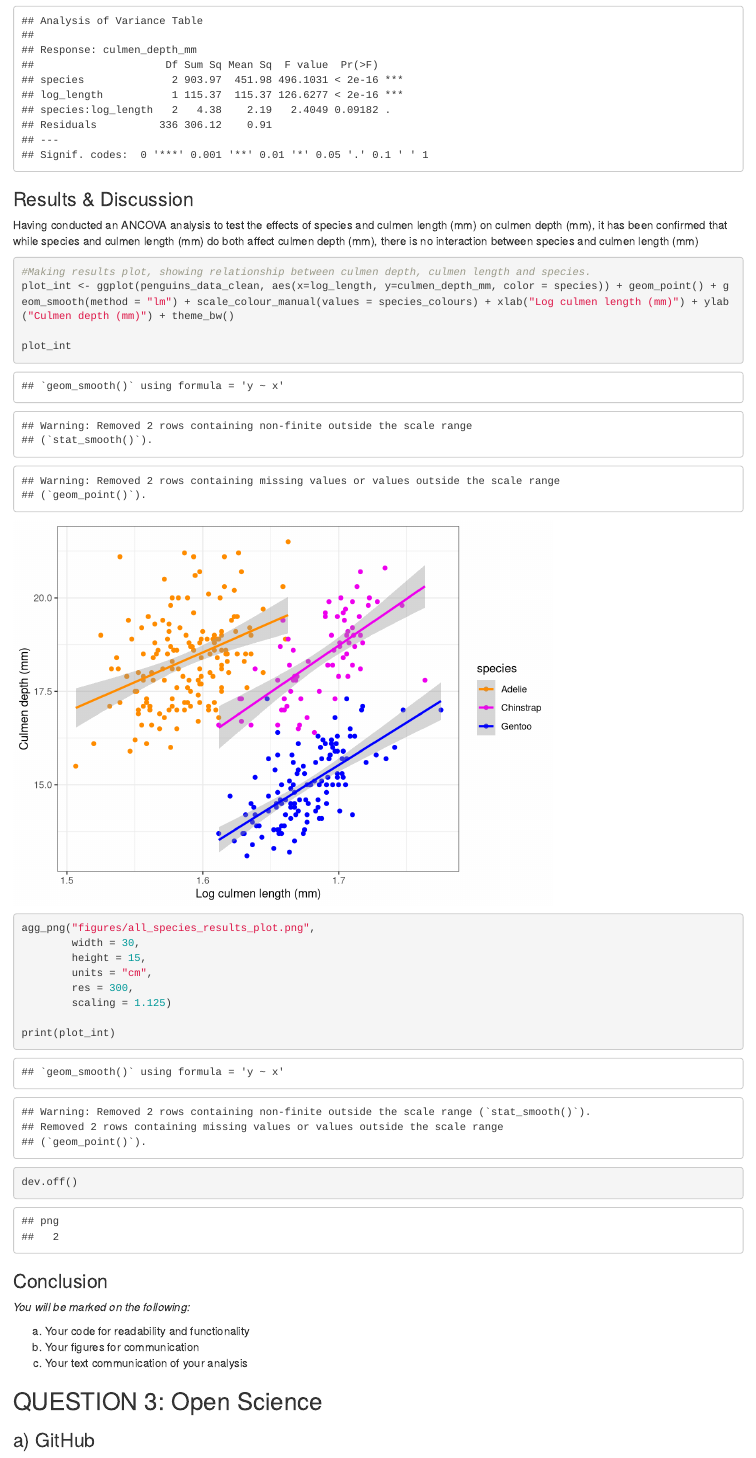
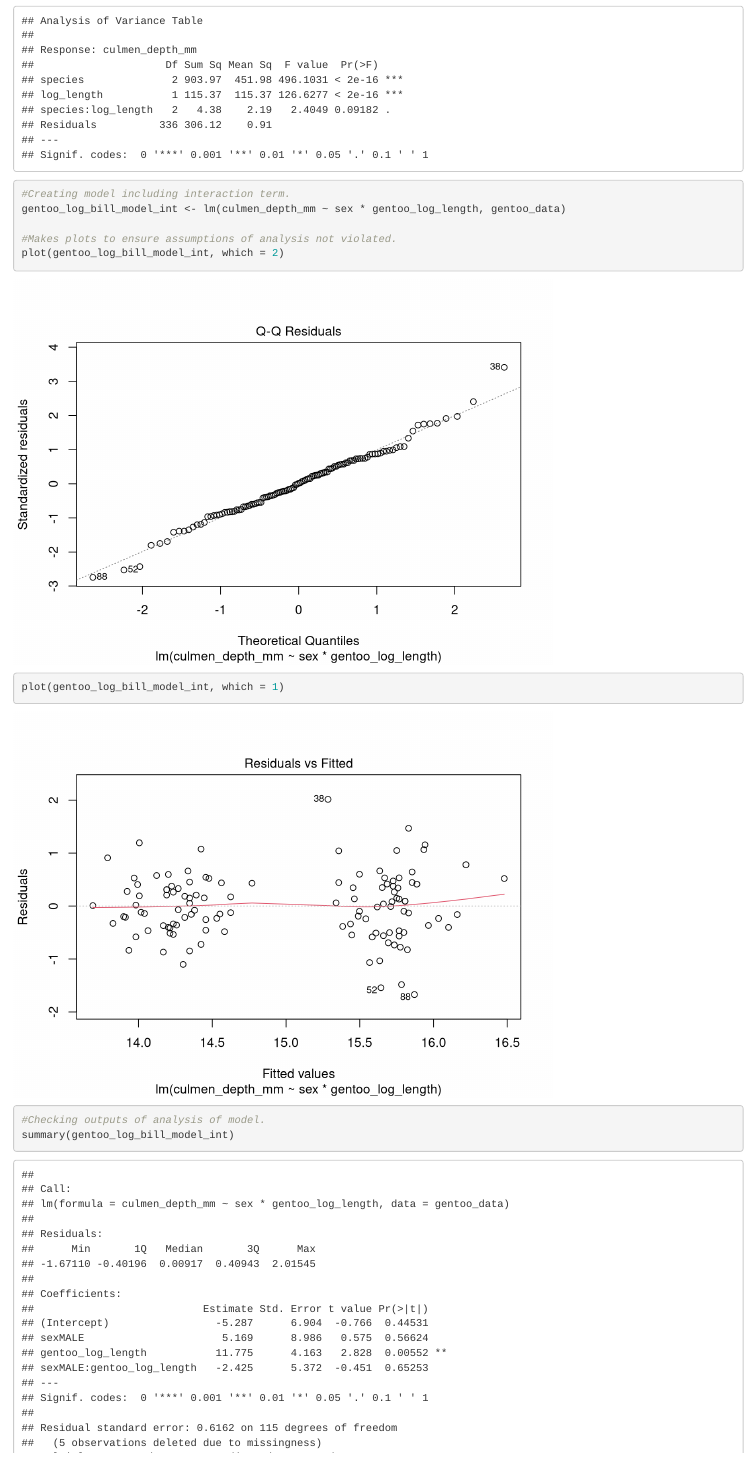
Before and after one commit to lemontea63/reproducible_figures_assignment, an R Markdown document (reproducible_figures_assignment.Rmd): the page in a window 1100 px wide, from 15910 px down. Rendered offline with R 4.5, knitr and Pandoc, with nearby package versions; some code elsewhere in the file could not run offline.

Commit message:
Made separate chunks for analysing and plotting data on all species and data on gentoos only.

````diff
--- a/reproducible_figures_assignment.Rmd
+++ b/reproducible_figures_assignment.Rmd
@@ -256,5 +256,13 @@ summary(log_bill_model_int)
 anova(log_bill_model_int)
 ```
 
-```{r Gentoos}
+```{r Statistics- Gentoos}
+#Creating model including interaction term.
+gentoo_log_bill_model_int <- lm(culmen_depth_mm ~ sex * gentoo_log_length, gentoo_data)
 
+#Makes plots to ensure assumptions of analysis not violated.
+plot(gentoo_log_bill_model_int, which = 2)
+plot(gentoo_log_bill_model_int, which = 1)
+
+#Checking outputs of analysis of model.
+summary(gentoo_log_bill_model_int)
@@ -263,7 +273,7 @@ anova(log_bill_model_int)
 ### Results & Discussion
 Having conducted an ANCOVA analysis to test the effects of species and culmen length (mm) on culmen depth (mm), it has been confirmed that while species and culmen length (mm) do both affect culmen depth (mm), there is no interaction between species and culmen length (mm)
 
-```{r Plotting Results}
+```{r Plotting Results- All species}
 
 #Making results plot, showing relationship between culmen depth, culmen length and species.
 plot_int <- ggplot(penguins_data_clean, aes(x=log_length, y=culmen_depth_mm, color = species)) + geom_point() + geom_smooth(method = "lm") + scale_colour_manual(values = species_colours) + xlab("Log culmen length (mm)") + ylab("Culmen depth (mm)") + theme_bw()
````
Also changed, not shown: reproducible_figures_assignment.Rmd (9 more changed lines).
